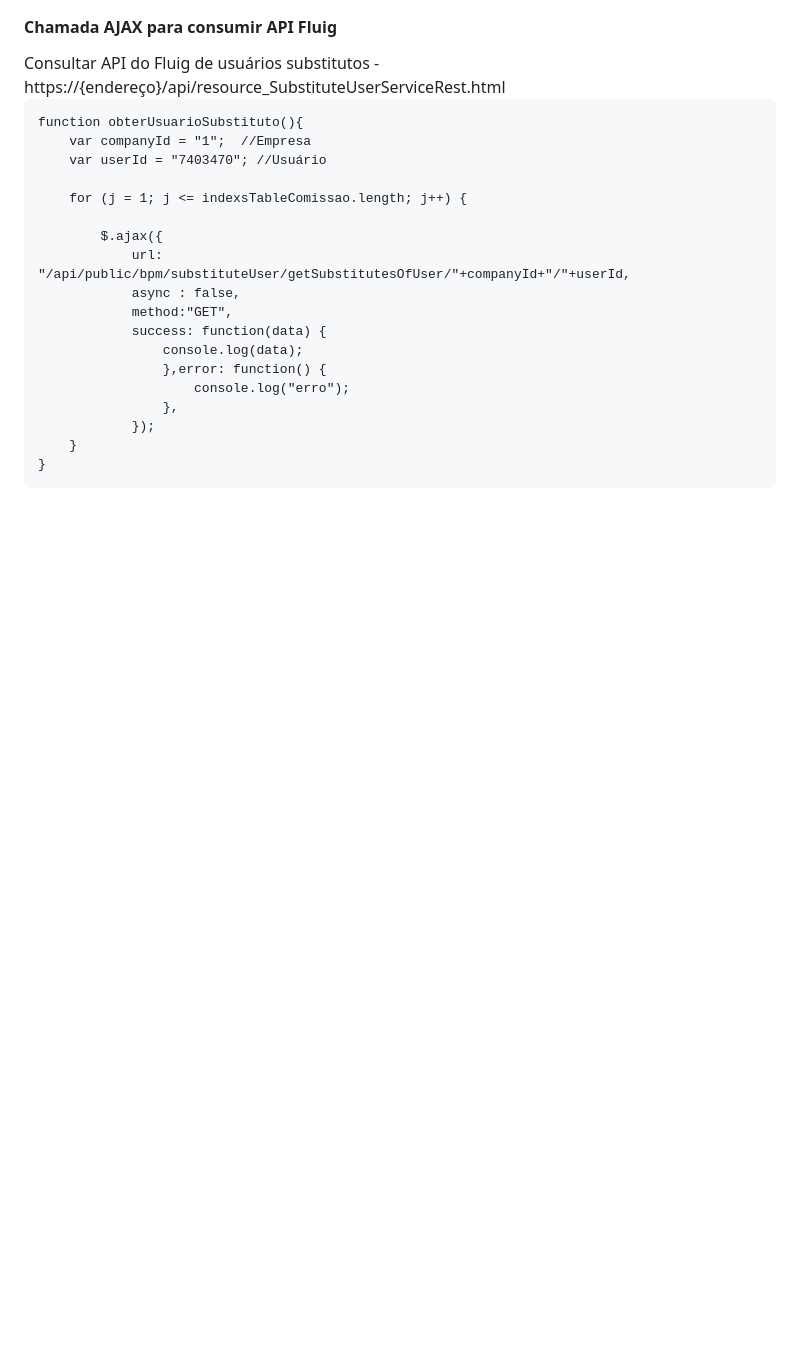
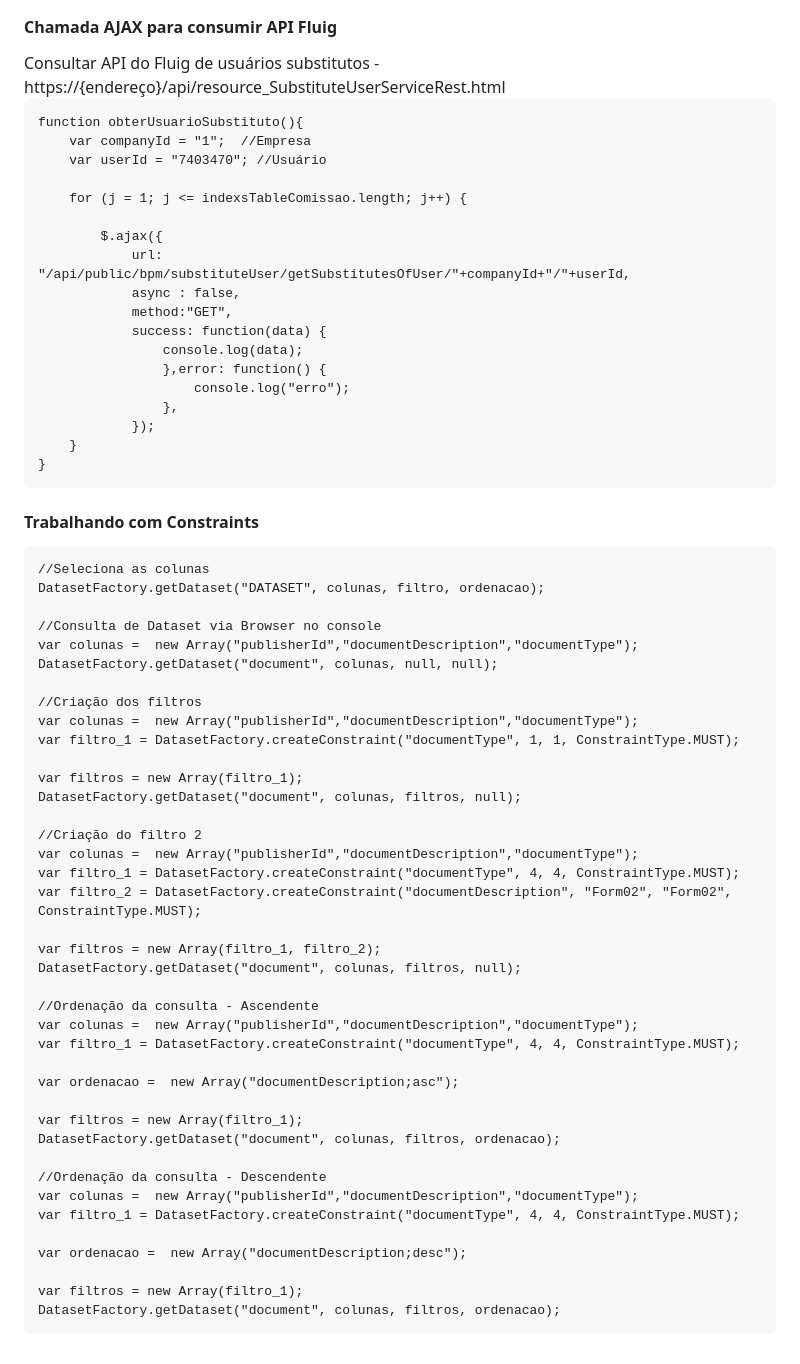
Before and after one commit to PatrickCavalcant/fluig, a Markdown page: README.md, the part around the change. Rendered like a GitHub page; blank space fills up the shorter version.

Commit message:
Trabalhando com Constraints

````diff
--- a/README.md
+++ b/README.md
@@ -168,3 +168,47 @@ function obterUsuarioSubstituto(){
 	}
 }
 ```
+
+<h4>Trabalhando com Constraints</h4>
+
+```
+//Seleciona as colunas
+DatasetFactory.getDataset("DATASET", colunas, filtro, ordenacao);
+
+//Consulta de Dataset via Browser no console
+var colunas =  new Array("publisherId","documentDescription","documentType");
+DatasetFactory.getDataset("document", colunas, null, null);
+
+//Criação dos filtros
+var colunas =  new Array("publisherId","documentDescription","documentType");
+var filtro_1 = DatasetFactory.createConstraint("documentType", 1, 1, ConstraintType.MUST);
+
+var filtros = new Array(filtro_1);
+DatasetFactory.getDataset("document", colunas, filtros, null);
+
+//Criação do filtro 2
+var colunas =  new Array("publisherId","documentDescription","documentType");
+var filtro_1 = DatasetFactory.createConstraint("documentType", 4, 4, ConstraintType.MUST);
+var filtro_2 = DatasetFactory.createConstraint("documentDescription", "Form02", "Form02", ConstraintType.MUST);
+
+var filtros = new Array(filtro_1, filtro_2);
+DatasetFactory.getDataset("document", colunas, filtros, null);
+
+//Ordenação da consulta - Ascendente
+var colunas =  new Array("publisherId","documentDescription","documentType");
+var filtro_1 = DatasetFactory.createConstraint("documentType", 4, 4, ConstraintType.MUST);
+
+var ordenacao =  new Array("documentDescription;asc");
+
+var filtros = new Array(filtro_1);
+DatasetFactory.getDataset("document", colunas, filtros, ordenacao);
+
+//Ordenação da consulta - Descendente
+var colunas =  new Array("publisherId","documentDescription","documentType");
+var filtro_1 = DatasetFactory.createConstraint("documentType", 4, 4, ConstraintType.MUST);
+
+var ordenacao =  new Array("documentDescription;desc");
+
+var filtros = new Array(filtro_1);
+DatasetFactory.getDataset("document", colunas, filtros, ordenacao);
+```
````
